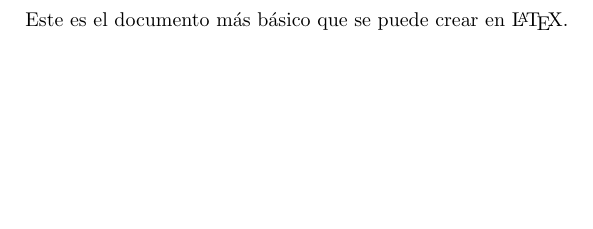
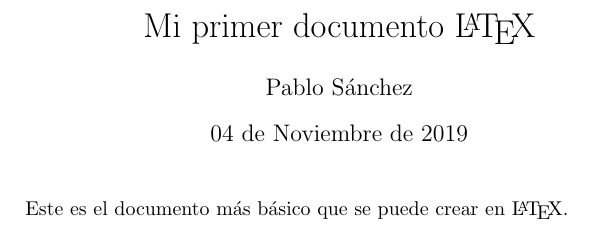
Before and after one commit to LatacitaTeaching/LatexDocumentByExample, a LaTeX problem sheet (latexByExample.tex): part of the page, cut at the place of the change, the shorter picture padded with empty space. Compiled offline with pdfLaTeX.

Commit message:
Añadir título
Se añade el título, el autor y la fecha.

```diff
--- a/latexByExample.tex
+++ b/latexByExample.tex
@@ -2,7 +2,15 @@
 
 \usepackage[utf8]{inputenc}
 
+\title{Mi primer documento \LaTeX}
+
+\author{Pablo Sánchez}
+
+\date{04 de Noviembre de 2019}
+
 \begin{document}
+
+\maketitle
 
 Este es el documento más básico que se puede crear en \LaTeX.
 
```
